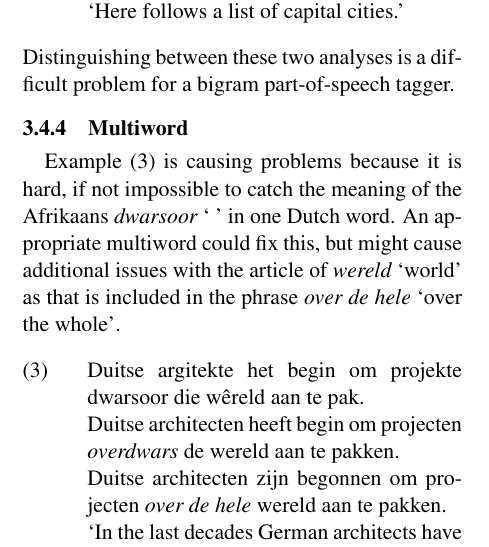
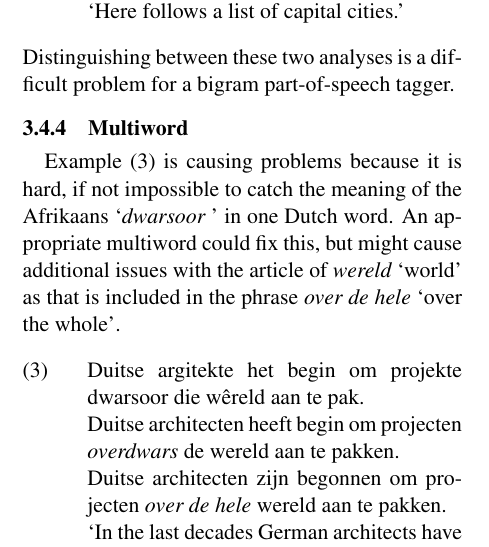
Before and after one commit to apertium/apertium-afr-nld, a LaTeX paper (paper/eamt11afnl.tex): part of one column of page 5 of 7, cut so that both start at the same text. Compiled offline with pdfLaTeX.

Commit message:
another small fix

```diff
--- a/paper/eamt11afnl.tex
+++ b/paper/eamt11afnl.tex
@@ -475,7 +475,7 @@ Distinguishing between these two analyses is a difficult problem for a bigram pa
 \subsubsection{Multiword}
 
 Example~\ref{ex:exmw} is causing problems because it is hard, if not impossible to catch the meaning of the
-Afrikaans {\em dwarsoor} ` ' in one Dutch word. An appropriate multiword could fix this, but might
+Afrikaans `{\em dwarsoor}  ' in one Dutch word. An appropriate multiword could fix this, but might
 cause additional issues with the article of {\em wereld} `world' as that is included in the
 phrase {\em over de hele} `over the whole'.
 
```
